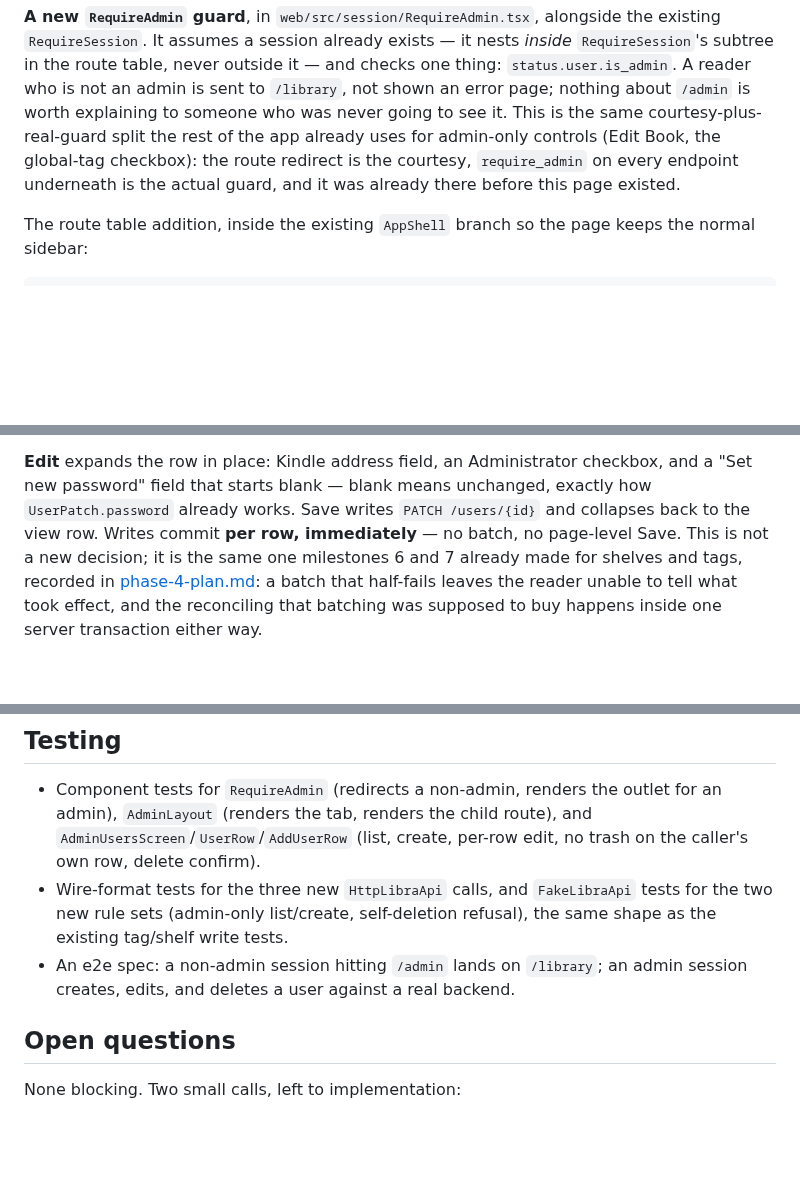
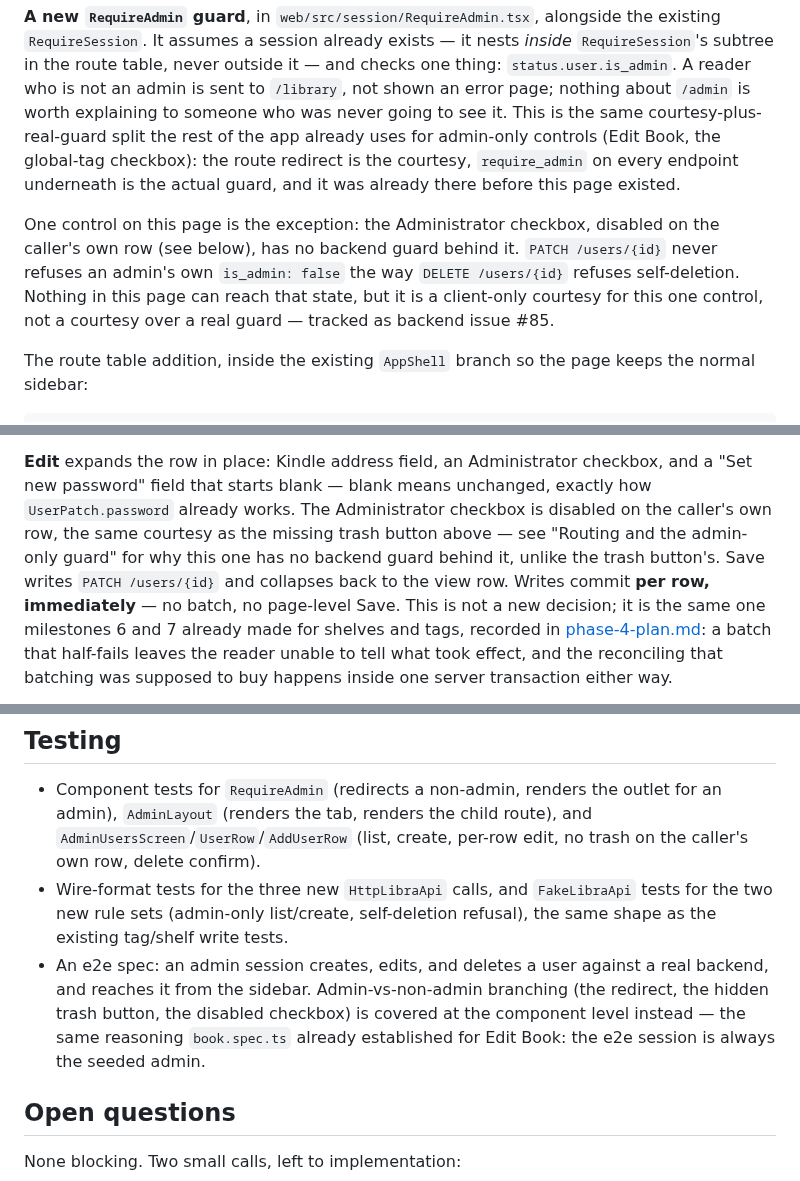
Before and after one commit to eugene-chekan/libra, a Markdown page: docs/specs/admin-page.md, 3 parts joined by grey strips. Rendered like a GitHub page; blank space fills up the shorter version.

```diff
--- a/docs/specs/admin-page.md
+++ b/docs/specs/admin-page.md
@@ -68,6 +68,13 @@ uses for admin-only controls (Edit Book, the global-tag checkbox): the
 route redirect is the courtesy, `require_admin` on every endpoint underneath
 is the actual guard, and it was already there before this page existed.
 
+One control on this page is the exception: the Administrator checkbox,
+disabled on the caller's own row (see below), has no backend guard behind
+it. `PATCH /users/{id}` never refuses an admin's own `is_admin: false` the
+way `DELETE /users/{id}` refuses self-deletion. Nothing in this page can
+reach that state, but it is a client-only courtesy for this one control,
+not a courtesy over a real guard — tracked as backend issue #85.
+
 The route table addition, inside the existing `AppShell` branch so the page
 keeps the normal sidebar:
 
@@ -126,7 +133,11 @@ management screen.
 
 **Edit** expands the row in place: Kindle address field, an Administrator
 checkbox, and a "Set new password" field that starts blank — blank means
-unchanged, exactly how `UserPatch.password` already works. Save writes
+unchanged, exactly how `UserPatch.password` already works. The
+Administrator checkbox is disabled on the caller's own row, the same
+courtesy as the missing trash button above — see "Routing and the
+admin-only guard" for why this one has no backend guard behind it, unlike
+the trash button's. Save writes
 `PATCH /users/{id}` and collapses back to the view row. Writes commit
 **per row, immediately** — no batch, no page-level Save. This is not a new
 decision; it is the same one milestones 6 and 7 already made for shelves and
@@ -179,8 +190,12 @@ it applies here for the same reason.
   `FakeLibraApi` tests for the two new rule sets (admin-only list/create,
   self-deletion refusal), the same shape as the existing tag/shelf write
   tests.
-- An e2e spec: a non-admin session hitting `/admin` lands on `/library`; an
-  admin session creates, edits, and deletes a user against a real backend.
+- An e2e spec: an admin session creates, edits, and deletes a user against
+  a real backend, and reaches it from the sidebar. Admin-vs-non-admin
+  branching (the redirect, the hidden trash button, the disabled checkbox)
+  is covered at the component level instead — the same reasoning
+  `book.spec.ts` already established for Edit Book: the e2e session is
+  always the seeded admin.
 
 ## Open questions
 
```
Also changed, not shown: other parts of docs/specs/admin-page.md (+1 -1 lines), docs/specs/phase-4-plan.md (+36 -1 lines).
